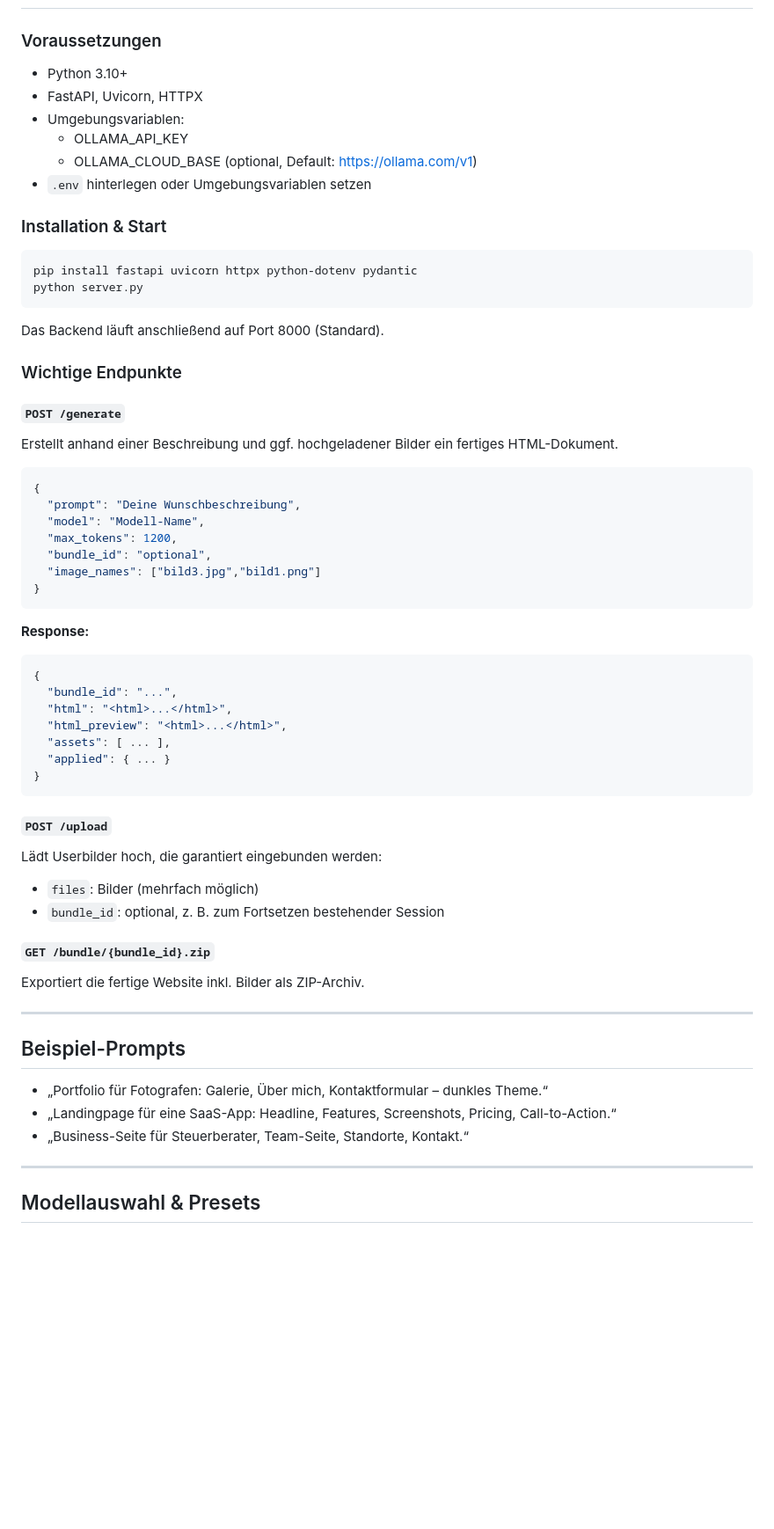
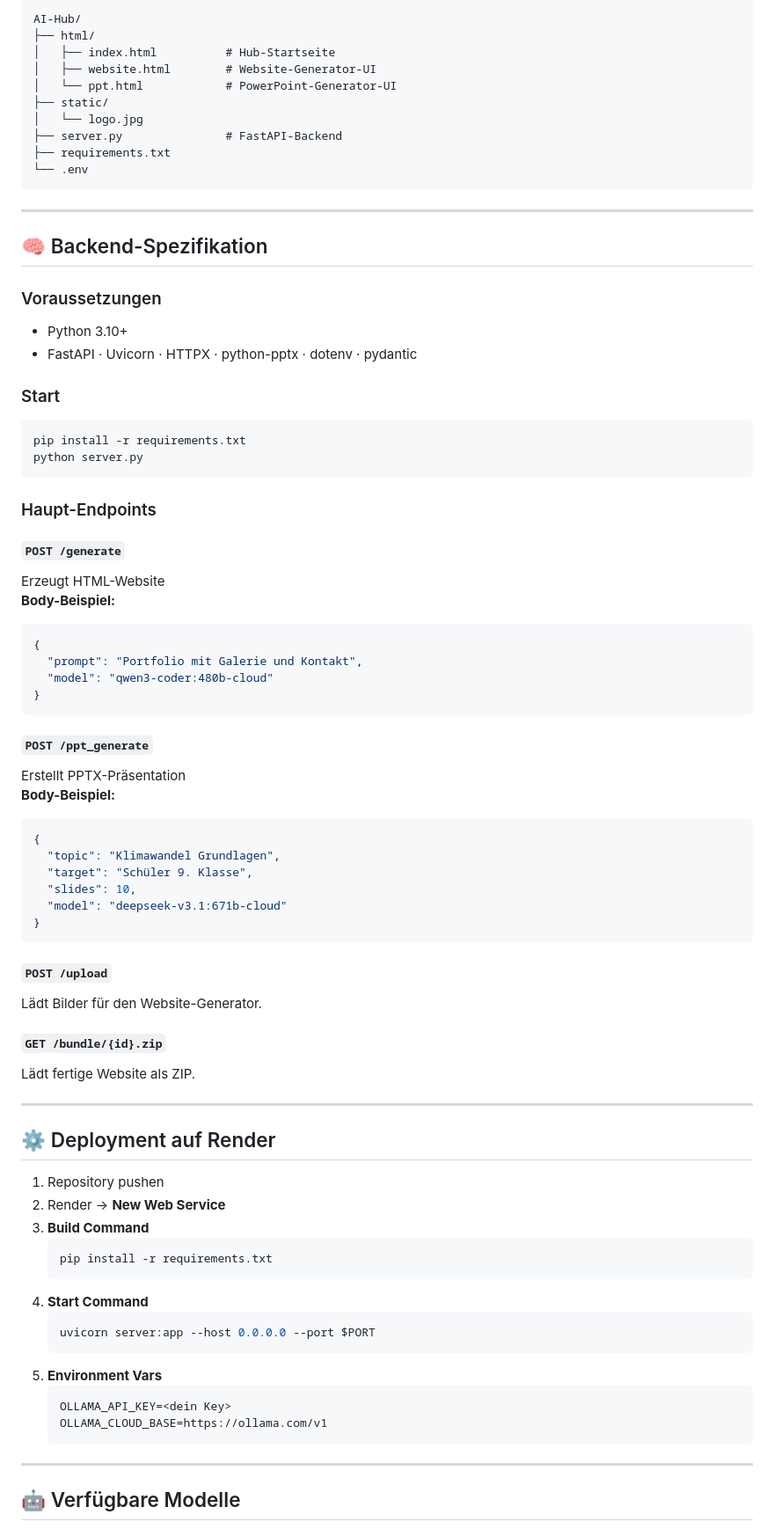
Before and after one commit to rafikgablawi/AI-Tool, a Markdown page: README.md, the part around the change printed below. Shown: that part at 88% size. Rendered like a GitHub page; blank space fills up the shorter version.

````diff
--- a/README.md
+++ b/README.md
@@ -55,67 +76,81 @@ Mit dem **Website-Generator KI** kannst du Webseiten in Sekunden automatisch via
+```
+AI-Hub/
+├── html/
+│   ├── index.html          # Hub-Startseite
+│   ├── website.html        # Website-Generator-UI
+│   └── ppt.html            # PowerPoint-Generator-UI
+├── static/
+│   └── logo.jpg
+├── server.py               # FastAPI-Backend
+├── requirements.txt
+└── .env
+```
+
+---
+
+## 🧠 Backend-Spezifikation
 
 ### Voraussetzungen
+- Python 3.10+
+- FastAPI · Uvicorn · HTTPX · python-pptx · dotenv · pydantic
 
-- Python 3.10+
-- FastAPI, Uvicorn, HTTPX
-- Umgebungsvariablen:
-  - OLLAMA_API_KEY
-  - OLLAMA_CLOUD_BASE (optional, Default: https://ollama.com/v1)
-- `.env` hinterlegen oder Umgebungsvariablen setzen
-
-### Installation & Start
-
+### Start
 ```bash
-pip install fastapi uvicorn httpx python-dotenv pydantic
+pip install -r requirements.txt
 python server.py
 ```
 
-Das Backend läuft anschließend auf Port 8000 (Standard).
-
-### Wichtige Endpunkte
+### Haupt-Endpoints
 
 #### `POST /generate`
-
-Erstellt anhand einer Beschreibung und ggf. hochgeladener Bilder ein fertiges HTML-Dokument.
-
+Erzeugt HTML-Website
+**Body-Beispiel:**
 ```json
 {
-  "prompt": "Deine Wunschbeschreibung",
-  "model": "Modell-Name",
-  "max_tokens": 1200,
-  "bundle_id": "optional",
-  "image_names": ["bild3.jpg","bild1.png"]
+  "prompt": "Portfolio mit Galerie und Kontakt",
+  "model": "qwen3-coder:480b-cloud"
 }
 ```
-**Response:**
+
+#### `POST /ppt_generate`
+Erstellt PPTX-Präsentation
+**Body-Beispiel:**
 ```json
 {
-  "bundle_id": "...",
-  "html": "<html>...</html>",
-  "html_preview": "<html>...</html>",
-  "assets": [ ... ],
-  "applied": { ... }
+  "topic": "Klimawandel Grundlagen",
+  "target": "Schüler 9. Klasse",
+  "slides": 10,
+  "model": "deepseek-v3.1:671b-cloud"
 }
 ```
+
 #### `POST /upload`
+Lädt Bilder für den Website-Generator.
 
-Lädt Userbilder hoch, die garantiert eingebunden werden:
-
-- `files`: Bilder (mehrfach möglich)
-- `bundle_id`: optional, z. B. zum Fortsetzen bestehender Session
-
-#### `GET /bundle/{bundle_id}.zip`
-
-Exportiert die fertige Website inkl. Bilder als ZIP-Archiv.
+#### `GET /bundle/{id}.zip`
+Lädt fertige Website als ZIP.
 
 ---
 
-## Beispiel-Prompts
+## ⚙️ Deployment auf Render
 
-- „Portfolio für Fotografen: Galerie, Über mich, Kontaktformular – dunkles Theme.“
-- „Landingpage für eine SaaS-App: Headline, Features, Screenshots, Pricing, Call-to-Action.“
-- „Business-Seite für Steuerberater, Team-Seite, Standorte, Kontakt.“
+1. Repository pushen
+2. Render → **New Web Service**
+3. **Build Command**
+   ```bash
+   pip install -r requirements.txt
+   ```
+4. **Start Command**
+   ```bash
+   uvicorn server:app --host 0.0.0.0 --port $PORT
+   ```
+5. **Environment Vars**
+   ```
+   OLLAMA_API_KEY=<dein Key>
+   OLLAMA_CLOUD_BASE=https://ollama.com/v1
+   ```
 
 ---
 
-## Modellauswahl & Presets
+## 🤖 Verfügbare Modelle
 
````
Also changed, not shown: other parts of README.md (+71 -59 lines).
